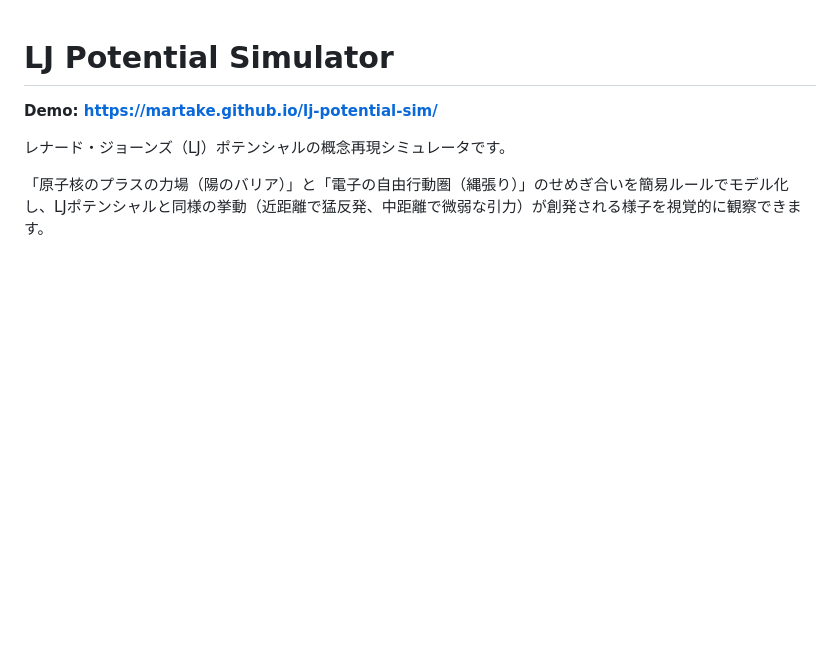
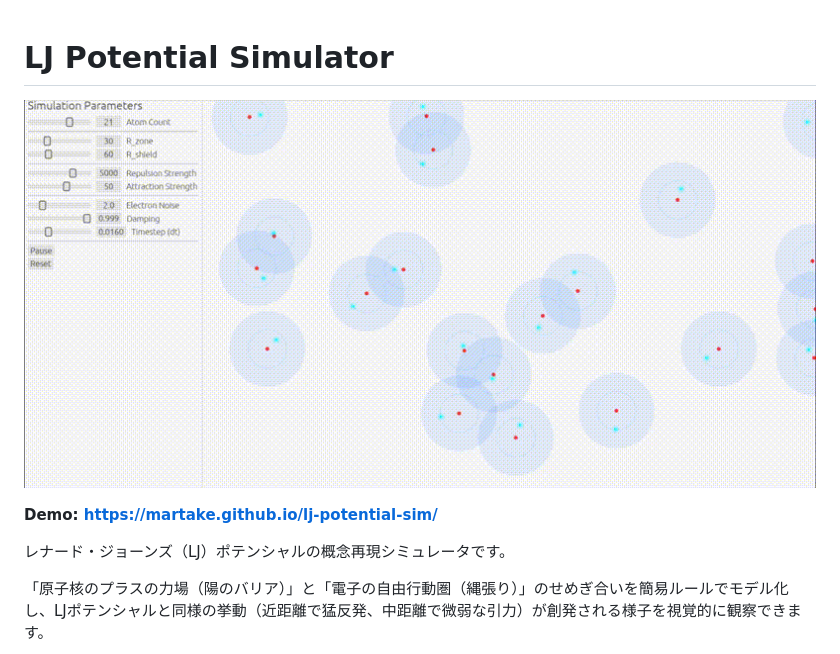
Before and after one commit to martake/lj-potential-sim, a Markdown page: README.md, the part around the change. Drawn GitHub-style; pictures changed too: docs/sample.gif (added); blank space fills up the shorter version.

Commit message:
docs: add sample GIF to README
Co-Authored-By: Claude Opus 4.6 <noreply@anthropic.com>

```diff
--- a/README.md
+++ b/README.md
@@ -1,4 +1,6 @@
 # LJ Potential Simulator
+
+![画面イメージ](docs/sample.gif)
 
 **Demo: https://martake.github.io/lj-potential-sim/**
 
```
